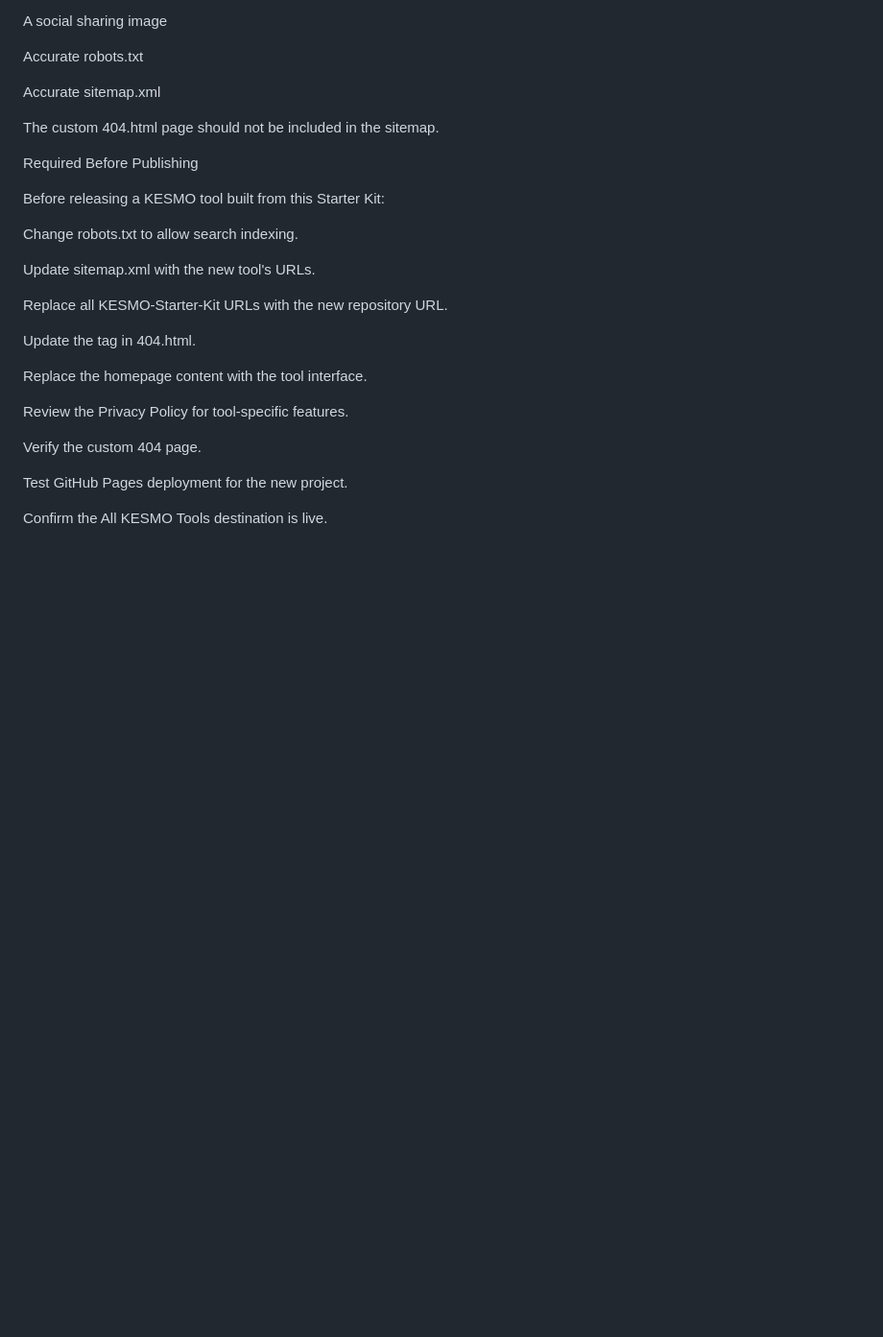
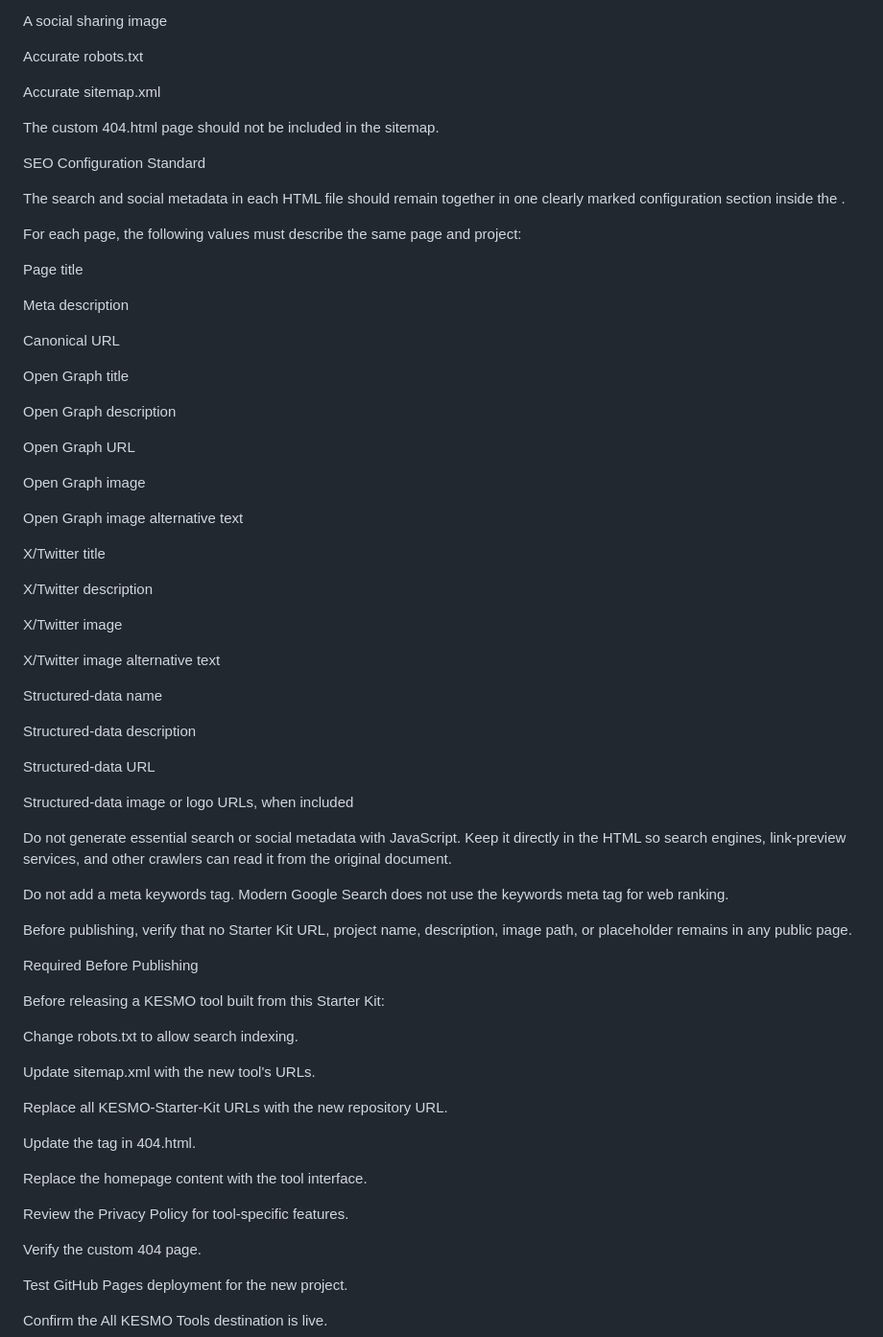
Before and after one commit to KESMOWorks/KESMO-Starter-Kit, a Markdown page: README.md, the part around one of its changes. Shown at 96% size. GitHub-like rendering; blank space fills up the shorter version.

```diff
--- a/README.md
+++ b/README.md
@@ -277,6 +277,50 @@ Accurate sitemap.xml
 
 The custom 404.html page should not be included in the sitemap.
 
+SEO Configuration Standard
+
+The search and social metadata in each HTML file should remain together in one clearly marked configuration section inside the <head>.
+
+For each page, the following values must describe the same page and project:
+
+Page title
+
+Meta description
+
+Canonical URL
+
+Open Graph title
+
+Open Graph description
+
+Open Graph URL
+
+Open Graph image
+
+Open Graph image alternative text
+
+X/Twitter title
+
+X/Twitter description
+
+X/Twitter image
+
+X/Twitter image alternative text
+
+Structured-data name
+
+Structured-data description
+
+Structured-data URL
+
+Structured-data image or logo URLs, when included
+
+Do not generate essential search or social metadata with JavaScript. Keep it directly in the HTML so search engines, link-preview services, and other crawlers can read it from the original document.
+
+Do not add a meta keywords tag. Modern Google Search does not use the keywords meta tag for web ranking.
+
+Before publishing, verify that no Starter Kit URL, project name, description, image path, or placeholder remains in any public page.
+
 Required Before Publishing
 
 Before releasing a KESMO tool built from this Starter Kit:
```
Also changed, not shown: other parts of README.md (+55 -9 lines).
